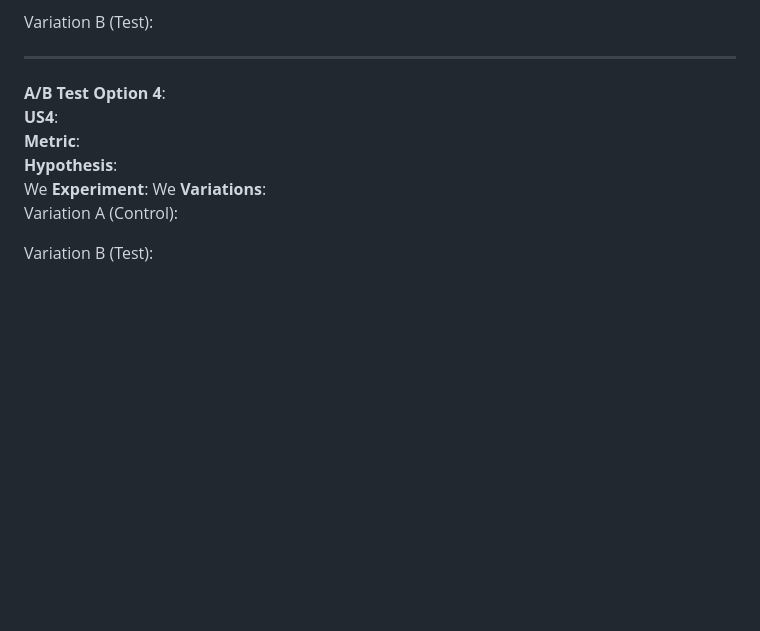
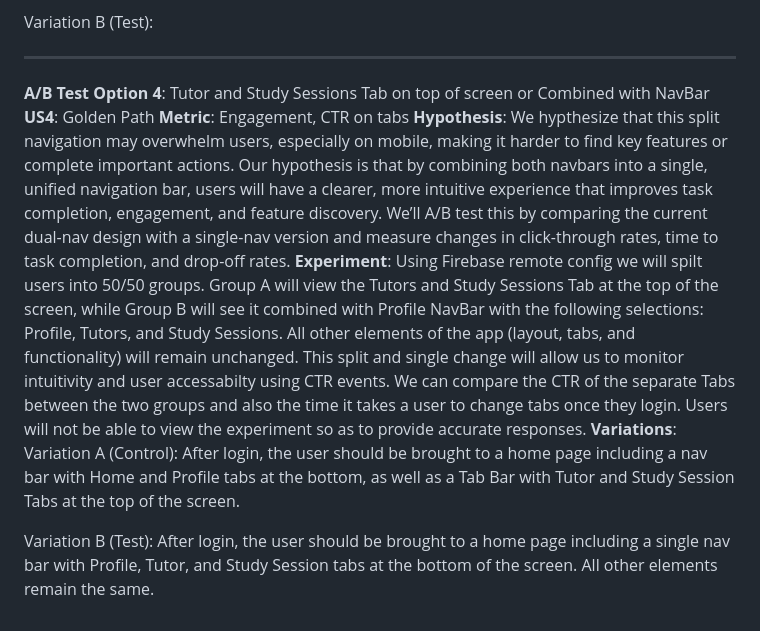
Before and after one commit to alyanamB/ClassLink, a Markdown page: doc/ABTEST.md, the part around the change. Drawn GitHub-style; blank space fills up the shorter version.

Commit message:
Update ABTEST.md
option 4 addition

```diff
--- a/doc/ABTEST.md
+++ b/doc/ABTEST.md
@@ -60,15 +60,16 @@ Variation A (Control):
 
 Variation B (Test):
 ___
-**A/B Test Option 4**:
-**US4**:
-**Metric**:
+**A/B Test Option 4**: Tutor and Study Sessions Tab on top of screen or Combined with NavBar
+**US4**: Golden Path
+**Metric**: Engagement, CTR on tabs
 **Hypothesis**:
- We
+ We hypthesize that this split navigation may overwhelm users, especially on mobile, making it harder to find key features or complete important actions. Our hypothesis is that by combining both navbars into a single, unified navigation bar, users will have a clearer, more intuitive experience that improves task completion, engagement, and feature discovery. We’ll A/B test this by comparing the current dual-nav design with a single-nav version and measure changes in click-through rates, time to task completion, and drop-off rates.
 **Experiment**:
-  We
+  Using Firebase remote config we will spilt users into 50/50 groups. Group A will view the Tutors and Study Sessions Tab at the top of the screen, while Group B will see it combined with Profile NavBar with the following selections: Profile, Tutors, and Study Sessions. All other elements of the app (layout, tabs, and functionality) will remain unchanged. This split and single change will allow us to monitor intuitivity and user accessabilty using CTR events. We can compare the CTR of the separate Tabs between the two groups and also the time it takes a user to change tabs once they login. Users will not be able to view the experiment so as to provide accurate responses.
 **Variations**:
 Variation A (Control):
-
+After login, the user should be brought to a home page including a nav bar with Home and Profile tabs at the bottom, as well as a Tab Bar with Tutor and Study Session Tabs at the top of the screen.
 
 Variation B (Test):
+After login, the user should be brought to a home page including a single nav bar with Profile, Tutor, and Study Session tabs at the bottom of the screen. All other elements remain the same.
```
